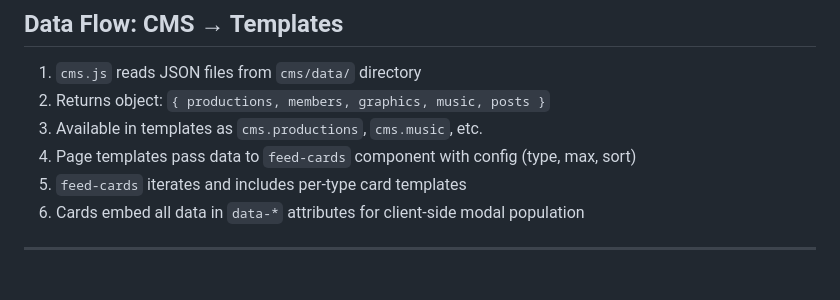
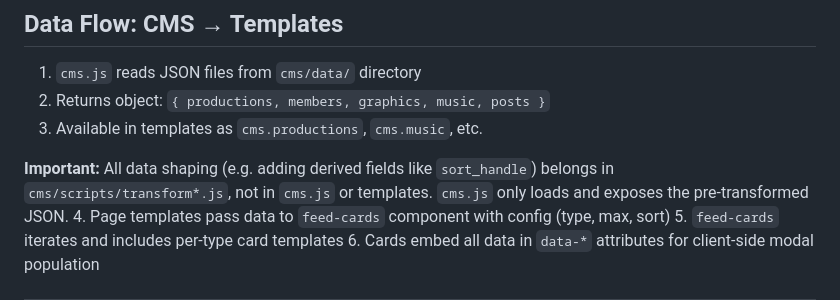
Before and after one commit to trsi-group/trsi.org-11ty, a Markdown page: .claude/research.md, the part around the change. Drawn GitHub-style.

```diff
--- a/.claude/research.md
+++ b/.claude/research.md
@@ -157,6 +157,8 @@ Fields: `title`, `slug` (auto-generated), `teaser`, `body` (markdown), `post_ima
 1. `cms.js` reads JSON files from `cms/data/` directory
 2. Returns object: `{ productions, members, graphics, music, posts }`
 3. Available in templates as `cms.productions`, `cms.music`, etc.
+
+**Important:** All data shaping (e.g. adding derived fields like `sort_handle`) belongs in `cms/scripts/transform*.js`, not in `cms.js` or templates. `cms.js` only loads and exposes the pre-transformed JSON.
 4. Page templates pass data to `feed-cards` component with config (type, max, sort)
 5. `feed-cards` iterates and includes per-type card templates
 6. Cards embed all data in `data-*` attributes for client-side modal population
```
